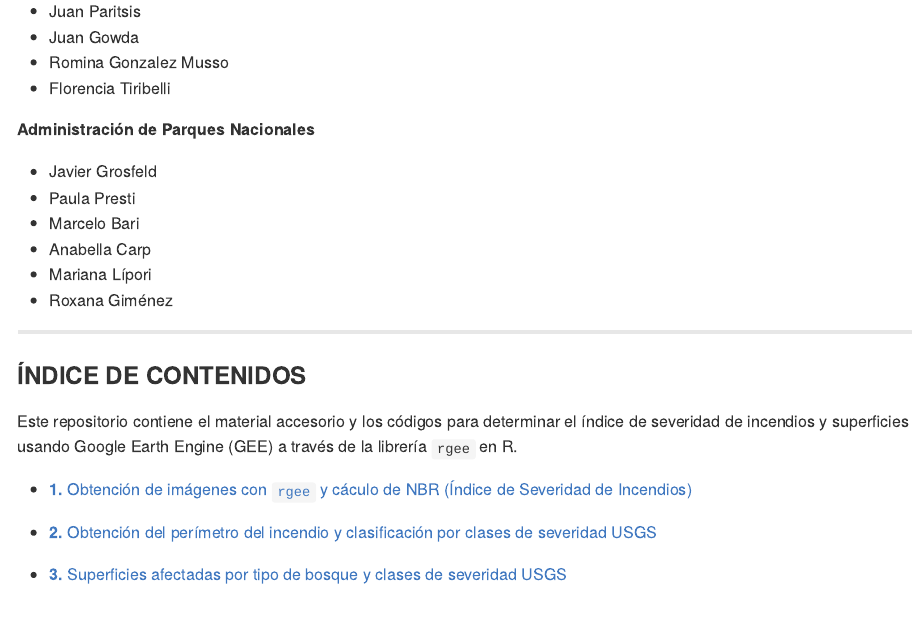
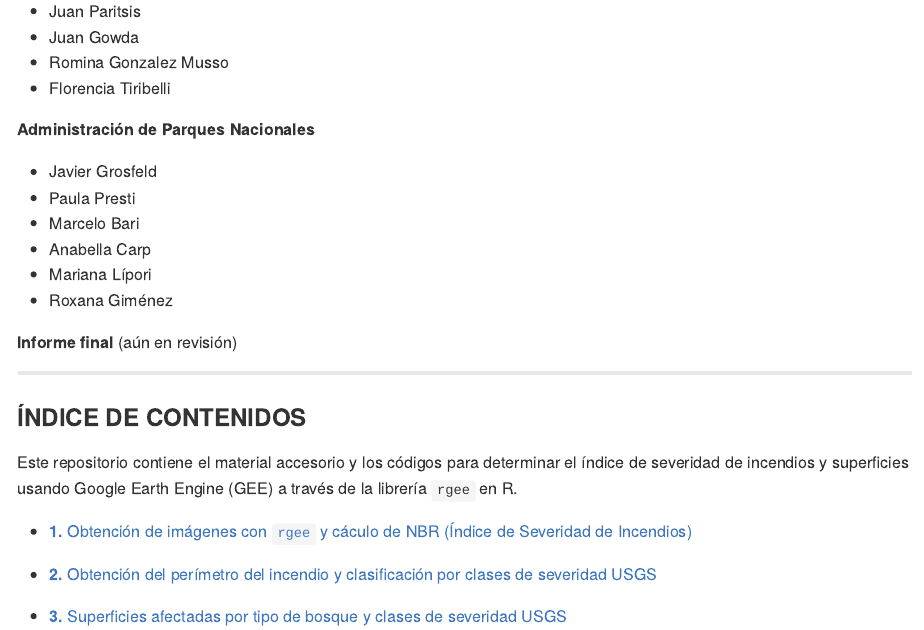
Before and after one commit to romina-gonzalez-musso/Severidad_Incendio-Steffen-Martin22, an R Markdown document (README.Rmd): the page in a window 1100 px wide, from 420 px down. The pictures show the output file README.md that the author committed with the source, drawn offline in the style of GitHub.

Commit message:
Update_junio

```diff
--- a/README.Rmd
+++ b/README.Rmd
@@ -37,6 +37,9 @@ knitr::include_graphics("_images/0_Logo.jpg")
 - Roxana Giménez
 
 
+**Informe final**
+(aún en revisión)
+
 ----------------------------------------
 ### **ÍNDICE DE CONTENIDOS**
 
```
Also changed, not shown: README.md, _gis_shapes/poligono_incendio_f1.dbf (added), _gis_shapes/poligono_incendio_f1.prj (added), _gis_shapes/poligono_incendio_f1.shp (added), _gis_shapes/poligono_incendio_f1.shx (added), _gis_shapes/poligono_incendio_wgs84.dbf (deleted), _gis_shapes/poligono_incendio_wgs84.prj (deleted), _gis_shapes/poligono_incendio_wgs84.shp (deleted), _gis_shapes/poligono_incendio_wgs84.shx (deleted), README.Rmd (4 more changed lines), 6 other files.
